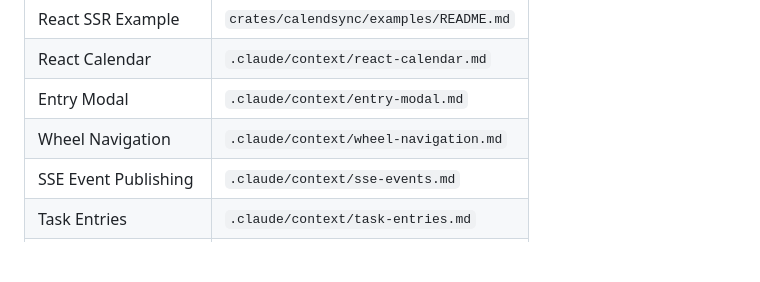
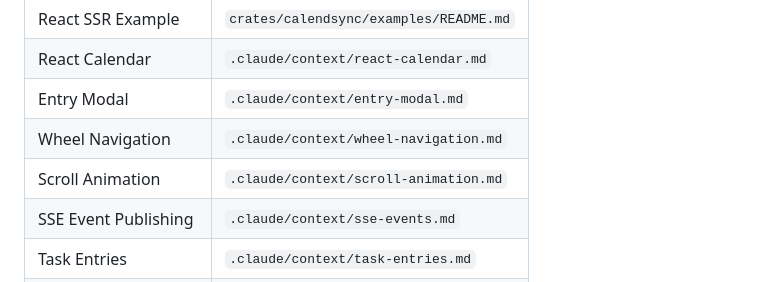
Before and after one commit to cloudbridgeuy/calendsync, a Markdown page: CLAUDE.md, the part around the change. GitHub-like rendering; blank space fills up the shorter version.

Commit message:
docs: add scroll animation context documentation

```diff
--- a/CLAUDE.md
+++ b/CLAUDE.md
@@ -590,6 +590,7 @@ Detailed documentation is kept in dedicated files. Consult these when working on
 | React Calendar       | `.claude/context/react-calendar.md`    |
 | Entry Modal          | `.claude/context/entry-modal.md`       |
 | Wheel Navigation     | `.claude/context/wheel-navigation.md`  |
+| Scroll Animation     | `.claude/context/scroll-animation.md`  |
 | SSE Event Publishing | `.claude/context/sse-events.md`        |
 | Task Entries         | `.claude/context/task-entries.md`      |
 | SSR Worker Pool      | `.claude/context/ssr-worker-pool.md`   |
```
Also changed, not shown: .claude/context/scroll-animation.md (added, +147 -0 lines).
